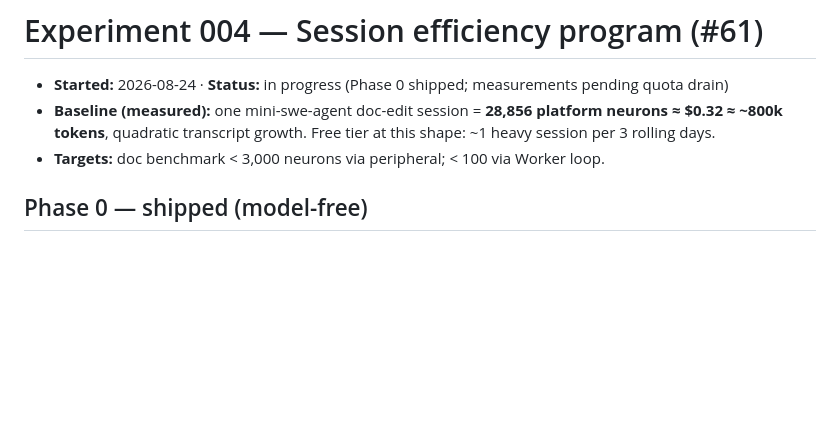
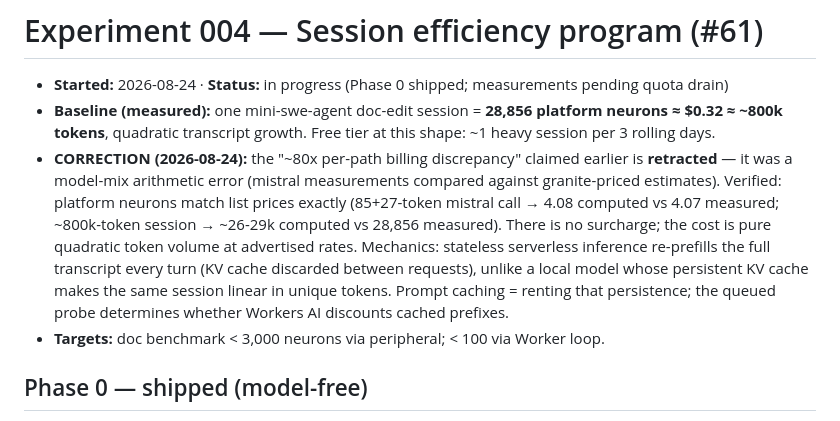
Before and after one commit to gmale/aint, a Markdown page: experiments/004-session-efficiency.md, the part around the change. GitHub-like rendering; blank space fills up the shorter version.

Commit message:
experiments/004: retract the 80x per-path billing claim (model-mix error) (#63)
Platform neurons match list prices exactly (4.08 computed vs 4.07
measured; ~27k computed vs 28.9k measured for the session). Cost is
pure quadratic token volume — stateless re-prefill vs persistent KV.

Co-authored-by: Claude Fable 5 <noreply@anthropic.com>

```diff
--- a/experiments/004-session-efficiency.md
+++ b/experiments/004-session-efficiency.md
@@ -2,6 +2,7 @@
 
 - **Started:** 2026-08-24 · **Status:** in progress (Phase 0 shipped; measurements pending quota drain)
 - **Baseline (measured):** one mini-swe-agent doc-edit session = **28,856 platform neurons ≈ $0.32 ≈ ~800k tokens**, quadratic transcript growth. Free tier at this shape: ~1 heavy session per 3 rolling days.
+- **CORRECTION (2026-08-24):** the "~80x per-path billing discrepancy" claimed earlier is **retracted** — it was a model-mix arithmetic error (mistral measurements compared against granite-priced estimates). Verified: platform neurons match list prices exactly (85+27-token mistral call → 4.08 computed vs 4.07 measured; ~800k-token session → ~26-29k computed vs 28,856 measured). There is no surcharge; the cost is pure quadratic token volume at advertised rates. Mechanics: stateless serverless inference re-prefills the full transcript every turn (KV cache discarded between requests), unlike a local model whose persistent KV cache makes the same session linear in unique tokens. Prompt caching = renting that persistence; the queued probe determines whether Workers AI discounts cached prefixes.
 - **Targets:** doc benchmark < 3,000 neurons via peripheral; < 100 via Worker loop.
 
 ## Phase 0 — shipped (model-free)
```
